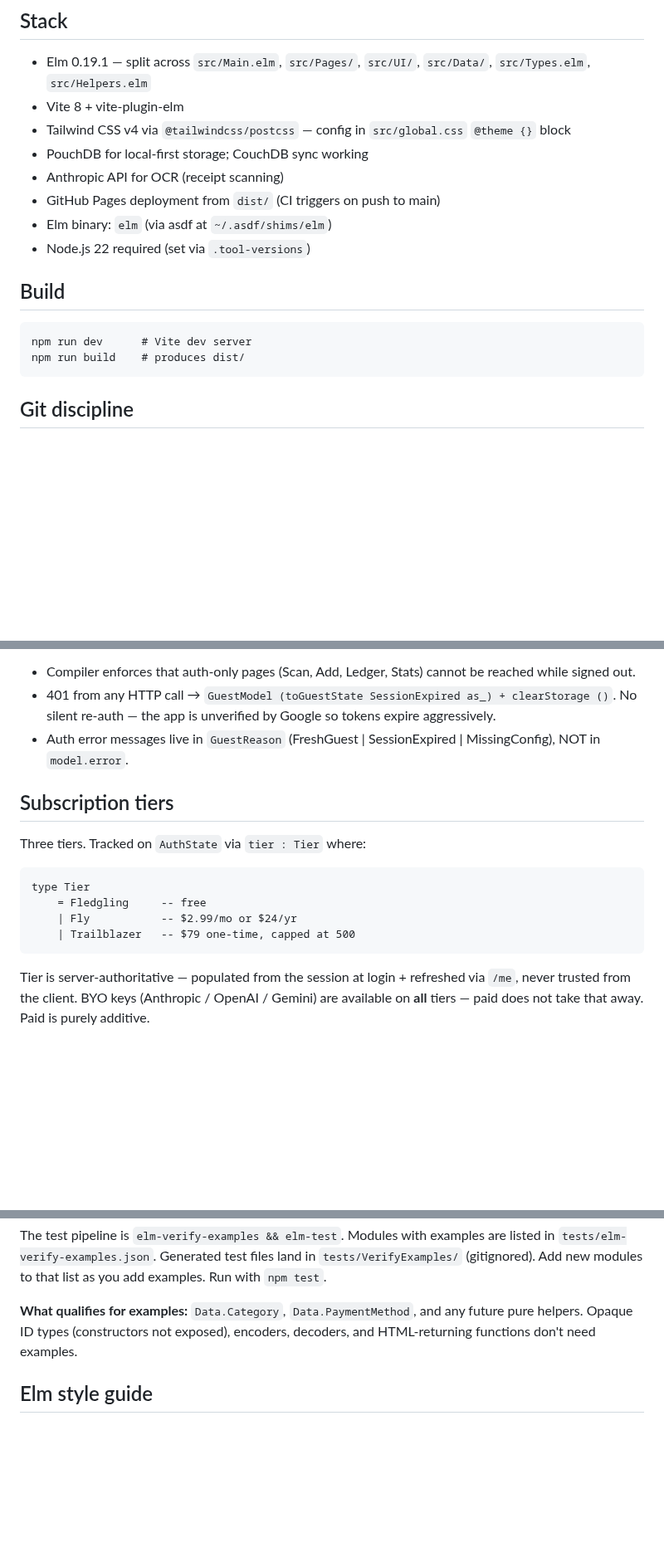
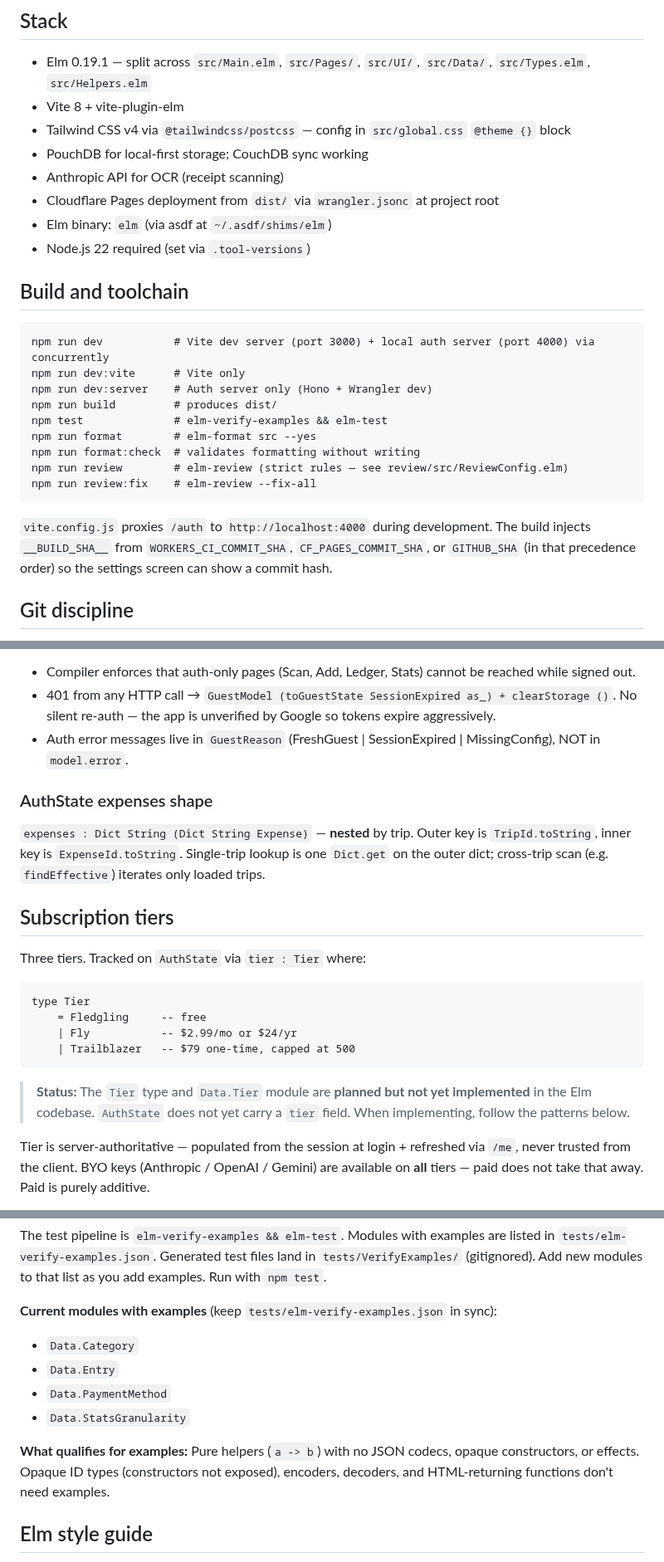
Before and after one commit to m0n01d/ternpike, a Markdown page: CLAUDE.md, 3 parts joined by grey strips. Shown at 83% size. GitHub-like rendering; blank space fills up the shorter version.

````diff
--- a/CLAUDE.md
+++ b/CLAUDE.md
@@ -6,15 +6,27 @@
 - Tailwind CSS v4 via `@tailwindcss/postcss` — config in `src/global.css` `@theme {}` block
 - PouchDB for local-first storage; CouchDB sync working
 - Anthropic API for OCR (receipt scanning)
-- GitHub Pages deployment from `dist/` (CI triggers on push to main)
+- Cloudflare Pages deployment from `dist/` via `wrangler.jsonc` at project root
 - Elm binary: `elm` (via asdf at `~/.asdf/shims/elm`)
 - Node.js 22 required (set via `.tool-versions`)
 
-## Build
+## Build and toolchain
+
 ```
-npm run dev      # Vite dev server
-npm run build    # produces dist/
+npm run dev           # Vite dev server (port 3000) + local auth server (port 4000) via concurrently
+npm run dev:vite      # Vite only
+npm run dev:server    # Auth server only (Hono + Wrangler dev)
+npm run build         # produces dist/
+npm test              # elm-verify-examples && elm-test
+npm run format        # elm-format src --yes
+npm run format:check  # validates formatting without writing
+npm run review        # elm-review (strict rules — see review/src/ReviewConfig.elm)
+npm run review:fix    # elm-review --fix-all
 ```
+
+`vite.config.js` proxies `/auth` to `http://localhost:4000` during development.
+The build injects `__BUILD_SHA__` from `WORKERS_CI_COMMIT_SHA`, `CF_PAGES_COMMIT_SHA`, or
+`GITHUB_SHA` (in that precedence order) so the settings screen can show a commit hash.
 
 ## Git discipline
 Never use `git checkout <branch> -- <file>` to resolve a stash conflict — it silently replaces the file with the committed version, discarding all stash changes.
@@ -30,6 +42,12 @@ Correct sequence when a stash pop conflicts:
 - 401 from any HTTP call → `GuestModel (toGuestState SessionExpired as_) + clearStorage ()`. No silent re-auth — the app is unverified by Google so tokens expire aggressively.
 - Auth error messages live in `GuestReason` (FreshGuest | SessionExpired | MissingConfig), NOT in `model.error`.
 
+### AuthState expenses shape
+
+`expenses : Dict String (Dict String Expense)` — **nested** by trip. Outer key is
+`TripId.toString`, inner key is `ExpenseId.toString`. Single-trip lookup is one `Dict.get`
+on the outer dict; cross-trip scan (e.g. `findEffective`) iterates only loaded trips.
+
 ## Subscription tiers
 
 Three tiers. Tracked on `AuthState` via `tier : Tier` where:
@@ -40,6 +58,10 @@ type Tier
     | Fly           -- $2.99/mo or $24/yr
     | Trailblazer   -- $79 one-time, capped at 500
 ```
+
+> **Status:** The `Tier` type and `Data.Tier` module are **planned but not yet implemented**
+> in the Elm codebase. `AuthState` does not yet carry a `tier` field. When implementing,
+> follow the patterns below.
 
 Tier is server-authoritative — populated from the session at login + refreshed via `/me`, never trusted from the client. BYO keys (Anthropic / OpenAI / Gemini) are available on **all** tiers — paid does not take that away. Paid is purely additive.
 
@@ -118,9 +140,15 @@ are listed in `tests/elm-verify-examples.json`. Generated test files land in
 `tests/VerifyExamples/` (gitignored). Add new modules to that list as you add
 examples. Run with `npm test`.
 
-**What qualifies for examples:** `Data.Category`, `Data.PaymentMethod`, and
-any future pure helpers. Opaque ID types (constructors not exposed), encoders,
-decoders, and HTML-returning functions don't need examples.
+**Current modules with examples** (keep `tests/elm-verify-examples.json` in sync):
+- `Data.Category`
+- `Data.Entry`
+- `Data.PaymentMethod`
+- `Data.StatsGranularity`
+
+**What qualifies for examples:** Pure helpers (`a -> b`) with no JSON codecs,
+opaque constructors, or effects. Opaque ID types (constructors not exposed),
+encoders, decoders, and HTML-returning functions don't need examples.
 
 ## Elm style guide
 - **Alphabetize** all record fields and all type constructor lists. Apply to every new type and every edit of an existing type.
````
Also changed, not shown: other parts of CLAUDE.md (+45 -8 lines).
